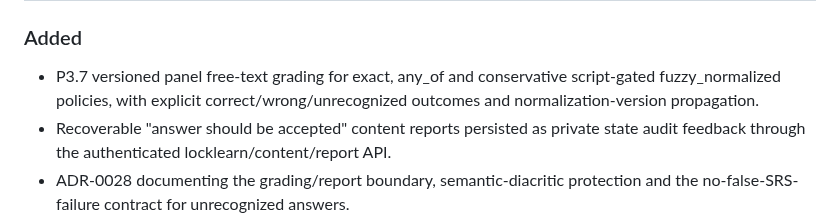
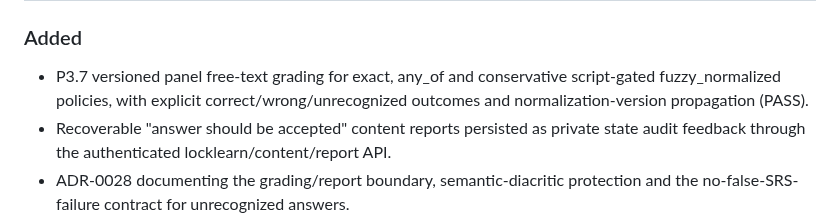
Before and after one commit to rfrachot/LockLearn, a Markdown page: CHANGELOG.md, the part around the change. GitHub-like rendering.

Commit message:
docs(changelog): mark P3.7 verified

```diff
--- a/CHANGELOG.md
+++ b/CHANGELOG.md
@@ -7,7 +7,7 @@ All notable changes will be documented here.
 ### Added
 - P3.7 versioned panel free-text grading for exact, any_of and conservative
   script-gated fuzzy_normalized policies, with explicit correct/wrong/unrecognized
-  outcomes and normalization-version propagation.
+  outcomes and normalization-version propagation (PASS).
 - Recoverable "answer should be accepted" content reports persisted as private
   state audit feedback through the authenticated locklearn/content/report API.
 - ADR-0028 documenting the grading/report boundary, semantic-diacritic protection
```
